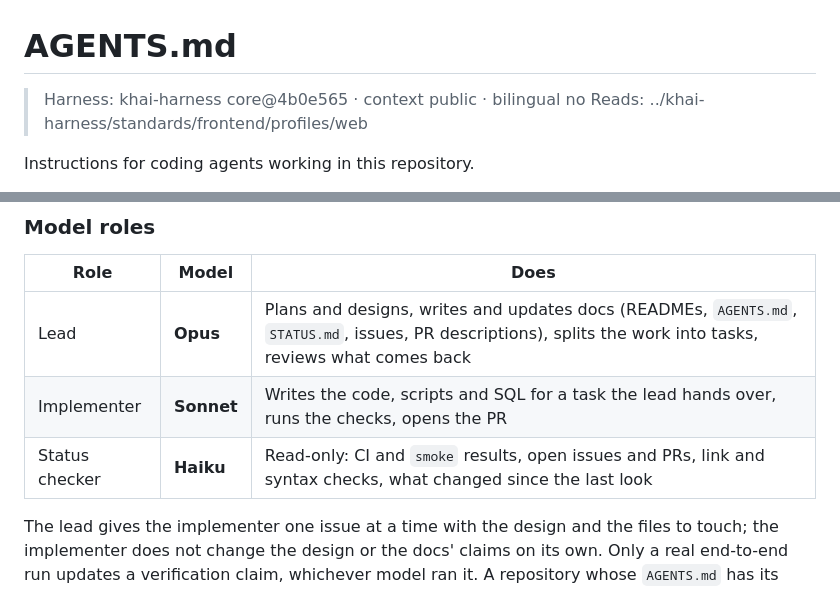
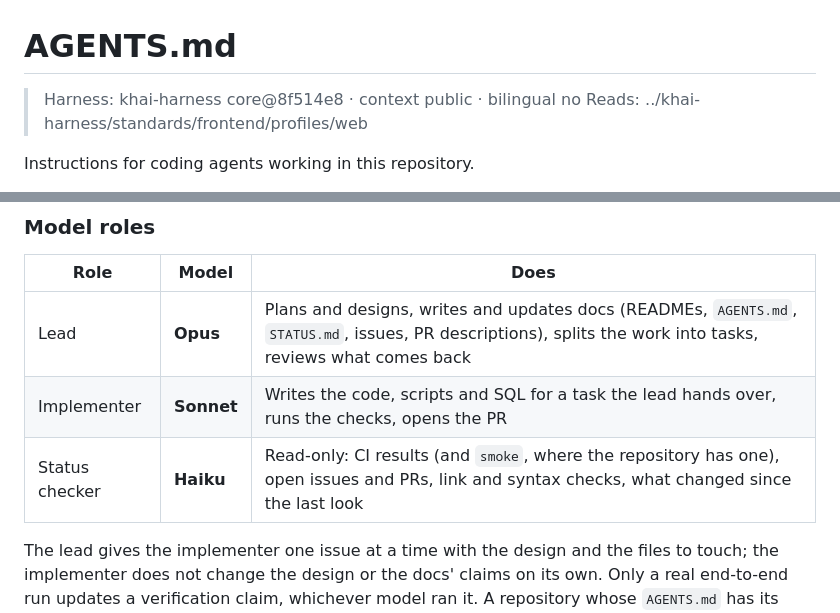
Before and after one commit to litkhai/litkhai.github.io, a Markdown page: AGENTS.md, 2 parts joined by grey strips. Rendered like a GitHub page.

Commit message:
AGENTS.md: regenerate harness:core region (two shared-procedure lines changed)
Co-Authored-By: Claude Opus 5.5 <noreply@anthropic.com>
Claude-Session: https://claude.ai/code/session_011696ji7LCZ9QC2YfCuN1pW

```diff
--- a/AGENTS.md
+++ b/AGENTS.md
@@ -1,6 +1,6 @@
 # AGENTS.md
 
-> Harness: khai-harness core@4b0e565 · context public · bilingual no
+> Harness: khai-harness core@8f514e8 · context public · bilingual no
 > Reads: ../khai-harness/standards/frontend/profiles/web
 
 Instructions for coding agents working in this repository.
@@ -52,7 +52,7 @@ or `STATUS.md`. Labels: `re-verify` (changed but not re-run), `enhancement`, `do
 |---|---|---|
 | Lead | **Opus** | Plans and designs, writes and updates docs (READMEs, `AGENTS.md`, `STATUS.md`, issues, PR descriptions), splits the work into tasks, reviews what comes back |
 | Implementer | **Sonnet** | Writes the code, scripts and SQL for a task the lead hands over, runs the checks, opens the PR |
-| Status checker | **Haiku** | Read-only: CI and `smoke` results, open issues and PRs, link and syntax checks, what changed since the last look |
+| Status checker | **Haiku** | Read-only: CI results (and `smoke`, where the repository has one), open issues and PRs, link and syntax checks, what changed since the last look |
 
 The lead gives the implementer one issue at a time with the design and the files to touch; the
 implementer does not change the design or the docs' claims on its own. Only a real end-to-end
```
Also changed, not shown: other parts of AGENTS.md (+1 -1 lines).
